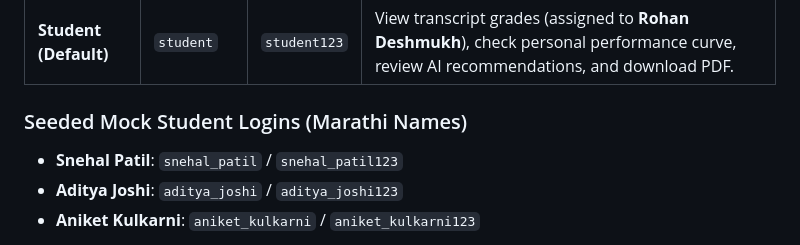
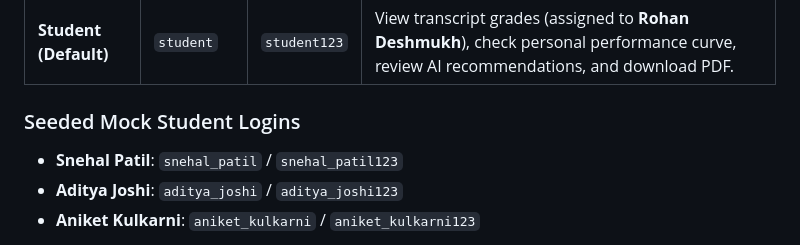
Before and after one commit to SakshiBodke01/EduInsight-AI, a Markdown page: README.md, the part around the change. Drawn GitHub-style.

```diff
--- a/README.md
+++ b/README.md
@@ -61,7 +61,7 @@ Visit the portal locally at [http://127.0.0.1:8000/](http://127.0.0.1:8000/).
 | **Teacher** | `teacher` | `teacher123` | Upload student grade CSVs, add/edit single results, view class-wide performance graphs. |
 | **Student (Default)** | `student` | `student123` | View transcript grades (assigned to **Rohan Deshmukh**), check personal performance curve, review AI recommendations, and download PDF. |
 
-### Seeded Mock Student Logins (Marathi Names)
+### Seeded Mock Student Logins
 - **Snehal Patil**: `snehal_patil` / `snehal_patil123`
 - **Aditya Joshi**: `aditya_joshi` / `aditya_joshi123`
 - **Aniket Kulkarni**: `aniket_kulkarni` / `aniket_kulkarni123`
```
